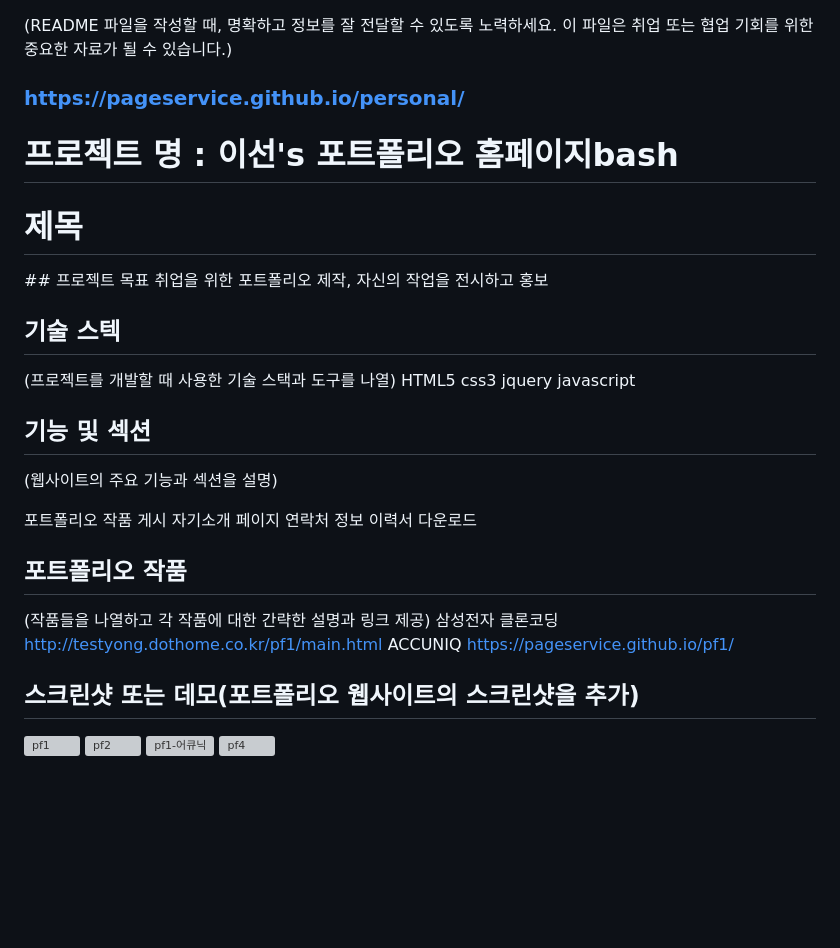
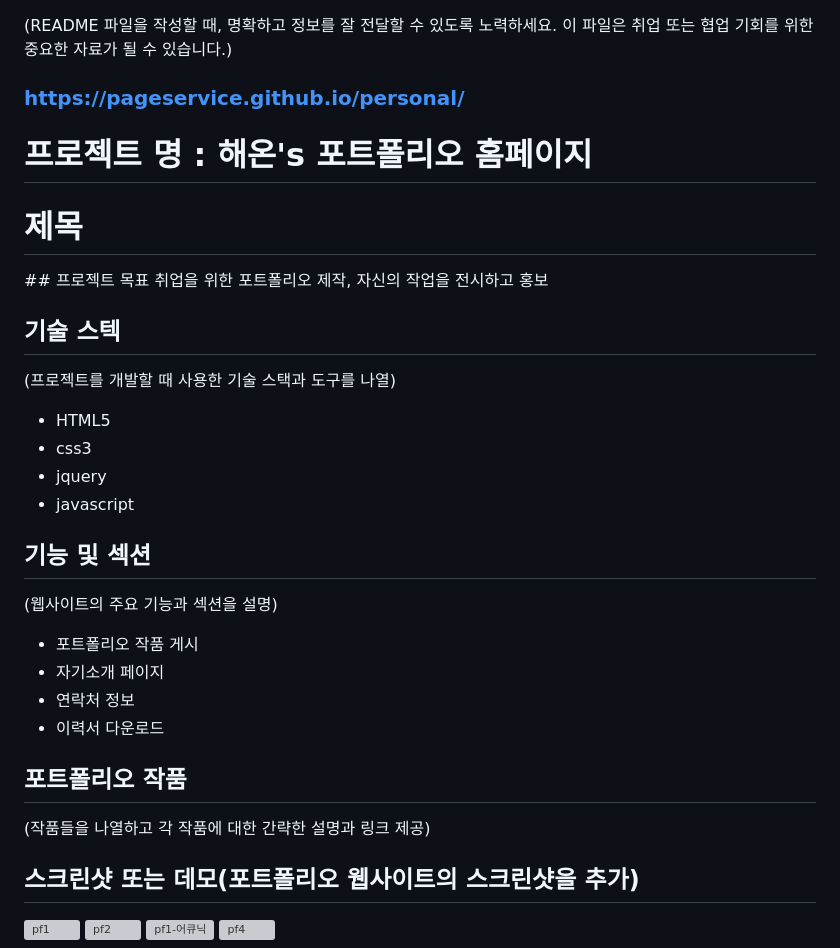
Before and after one commit to KimHaeOn/personal, a Markdown page: README.md, the part around the change. Drawn GitHub-style; blank space fills up the shorter version; grey boxes are pictures that could not be loaded.

```diff
--- a/README.md
+++ b/README.md
@@ -1,28 +1,26 @@
 (README 파일을 작성할 때, 명확하고 정보를 잘 전달할 수 있도록 노력하세요. 이 파일은 취업 또는 협업 기회를 위한 중요한 자료가 될 수 있습니다.)
-### https://pageservice.github.io/personal/
-# 프로젝트 명 : 이선's 포트폴리오 홈페이지bash
+### [https://pageservice.github.io/personal/](https://github.com/KimHaeOn/personal)
+# 프로젝트 명 : 해온's 포트폴리오 홈페이지
 <h1>제목</h1>## 프로젝트 목표
 취업을 위한 포트폴리오 제작, 자신의 작업을 전시하고 홍보
 
 ## 기술 스텍
 (프로젝트를 개발할 때 사용한 기술 스택과 도구를 나열)
-HTML5
-css3
-jquery
-javascript
+- HTML5
+- css3
+- jquery
+- javascript
 
 ## 기능 및 섹션
 (웹사이트의 주요 기능과 섹션을 설명)
 
-포트폴리오 작품 게시
-자기소개 페이지
-연락처 정보
-이력서 다운로드
+- 포트폴리오 작품 게시
+- 자기소개 페이지
+- 연락처 정보
+- 이력서 다운로드
 
 ## 포트폴리오 작품
 (작품들을 나열하고 각 작품에 대한 간략한 설명과 링크 제공)
-삼성전자 클론코딩 http://testyong.dothome.co.kr/pf1/main.html
-ACCUNIQ https://pageservice.github.io/pf1/
 
 ## 스크린샷 또는 데모(포트폴리오 웹사이트의 스크린샷을 추가)
 ![pf1](https://github.com/pageservice/personal/assets/71798491/040b7316-5c4c-4a09-b7e8-6c54d60ec832)
```
